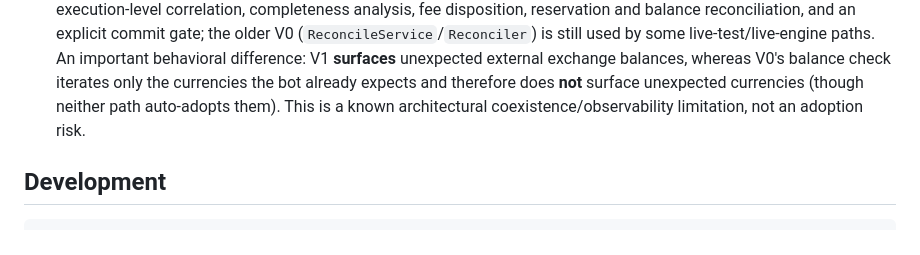
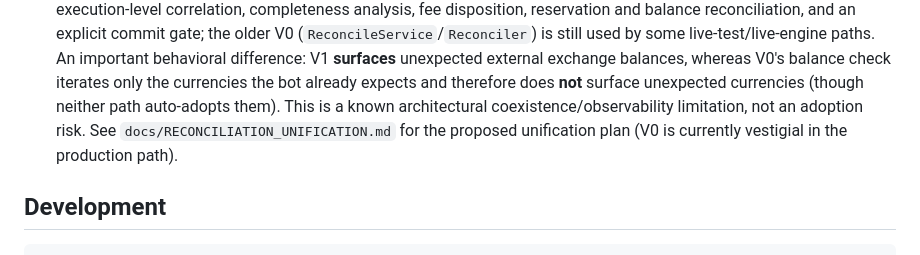
Before and after one commit to retrac-ca/cryptotradingbot, a Markdown page: README.md, the part around the change. Rendered like a GitHub page.

```diff
--- a/README.md
+++ b/README.md
@@ -324,7 +324,8 @@ but they are important to understand before relying on the live/manual realm:
   balance check iterates only the currencies the bot already expects and therefore
   does **not** surface unexpected currencies (though neither path auto-adopts
   them). This is a known architectural coexistence/observability limitation, not
-  an adoption risk.
+  an adoption risk. See `docs/RECONCILIATION_UNIFICATION.md` for the proposed
+  unification plan (V0 is currently vestigial in the production path).
 
 ## Development
 
```
Also changed, not shown: docs/RECONCILIATION_UNIFICATION.md (added, +87 -0 lines).
